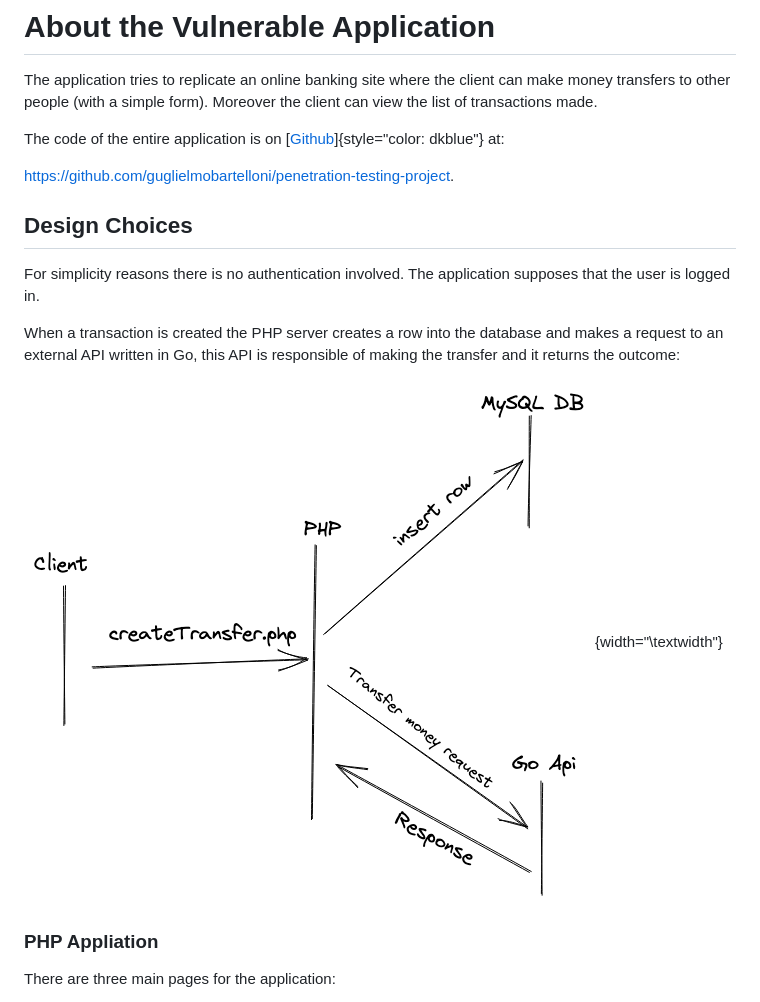
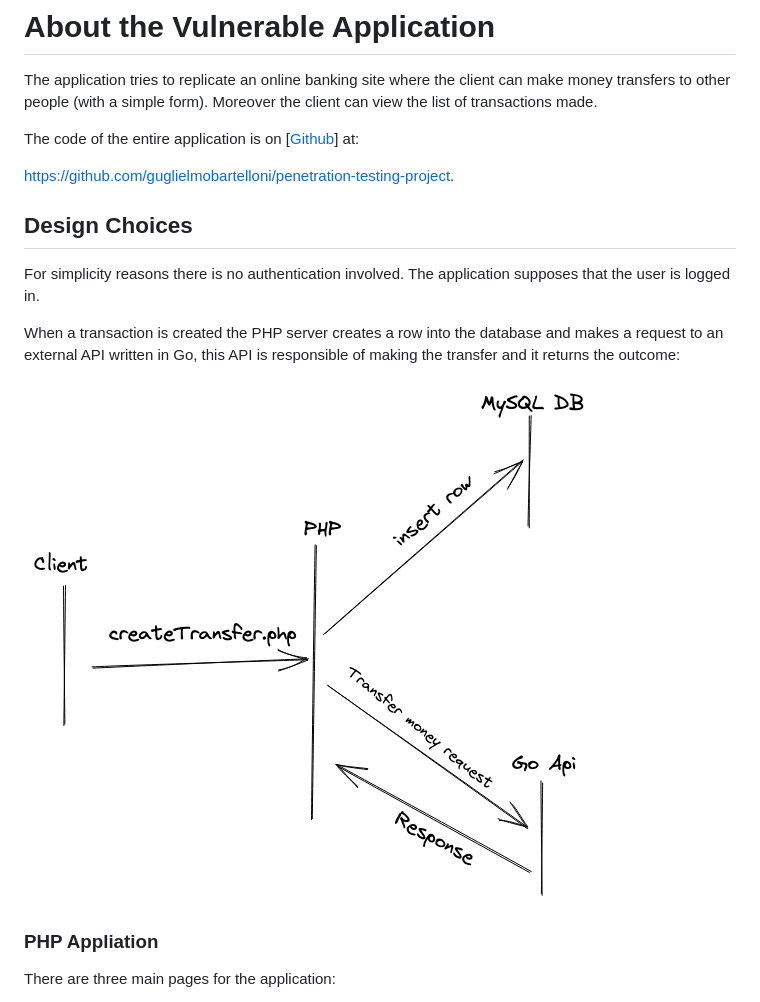
Before and after one commit to guglielmobartelloni/penetration-testing-project, a Markdown page: README.md, the part around the change. Drawn GitHub-style.

```diff
--- a/README.md
+++ b/README.md
@@ -13,7 +13,7 @@ client can make money transfers to other people (with a simple form).
 Moreover the client can view the list of transactions made.
 
 The code of the entire application is on
-[[Github](https://github.com/guglielmobartelloni/penetration-testing-project)]{style="color: dkblue"}
+[[Github](https://github.com/guglielmobartelloni/penetration-testing-project)]
 at:
 
 <https://github.com/guglielmobartelloni/penetration-testing-project>.
@@ -27,7 +27,7 @@ When a transaction is created the PHP server creates a row into the
 database and makes a request to an external API written in Go, this API
 is responsible of making the transfer and it returns the outcome:
 
-![image](images/appFlow/MoneyTransferFlow.png){width="\\textwidth"}
+![image](images/appFlow/MoneyTransferFlow.png)
 
 ### PHP Appliation
 
```
